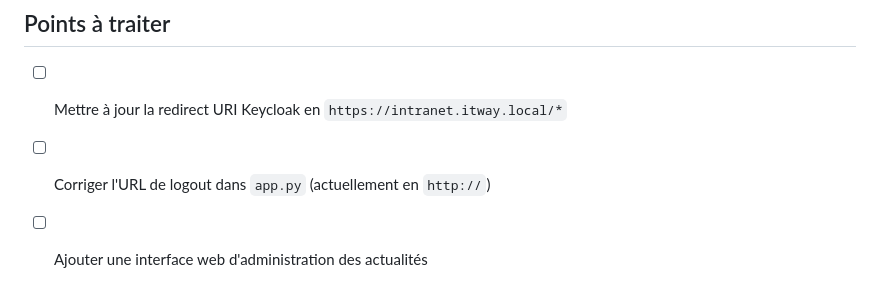
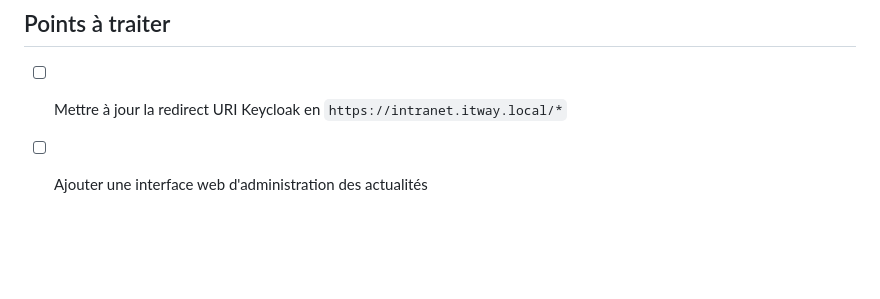
Before and after one commit to Aylki/Projet-DSNS-DAVID-CUZZ, a Markdown page: README.md, the part around the change. Drawn GitHub-style; blank space fills up the shorter version.

```diff
--- a/README.md
+++ b/README.md
@@ -138,5 +138,4 @@ sudo sqlite3 /opt/intranet/app/intranet.db "DELETE FROM news WHERE id = **;"
 ## Points à traiter
 
 - [ ] Mettre à jour la redirect URI Keycloak en `https://intranet.itway.local/*`
-- [ ] Corriger l'URL de logout dans `app.py` (actuellement en `http://`)
 - [ ] Ajouter une interface web d'administration des actualités
```
